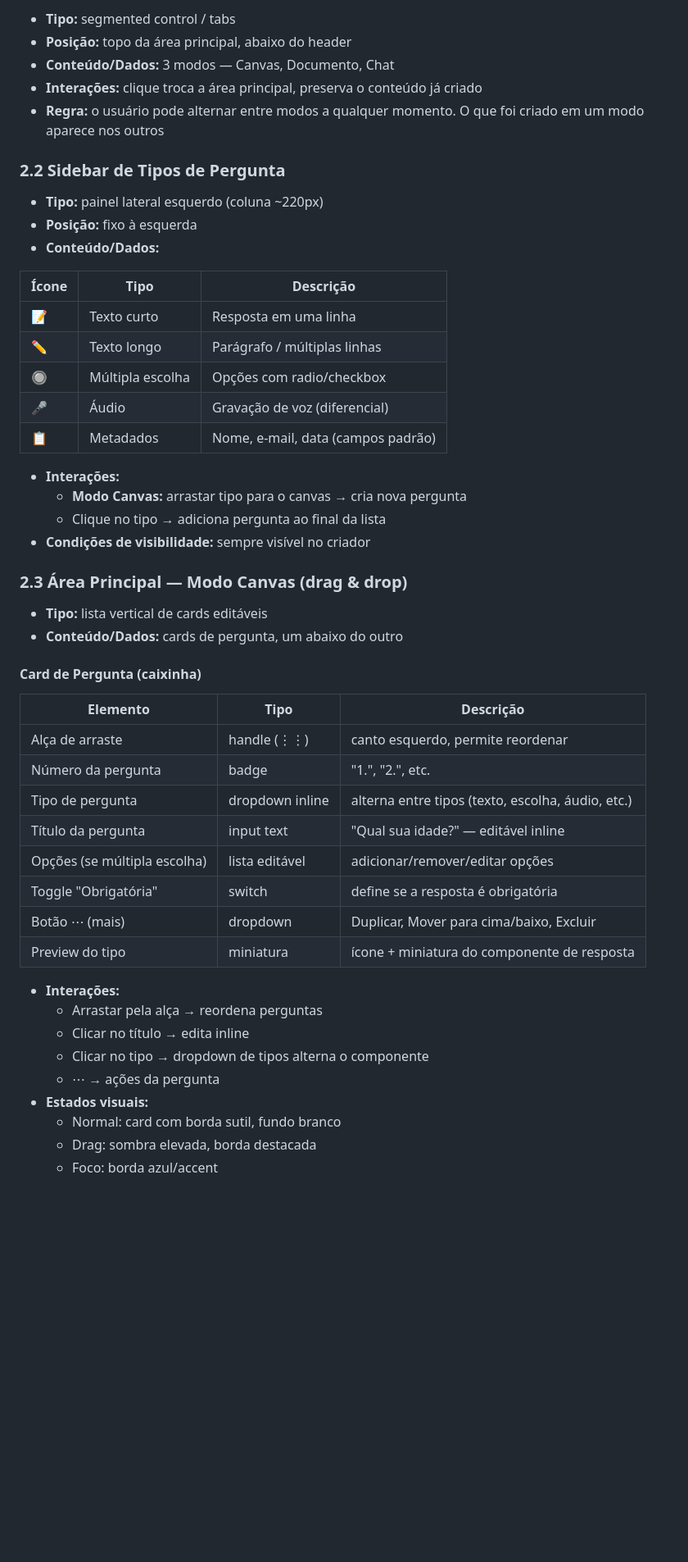
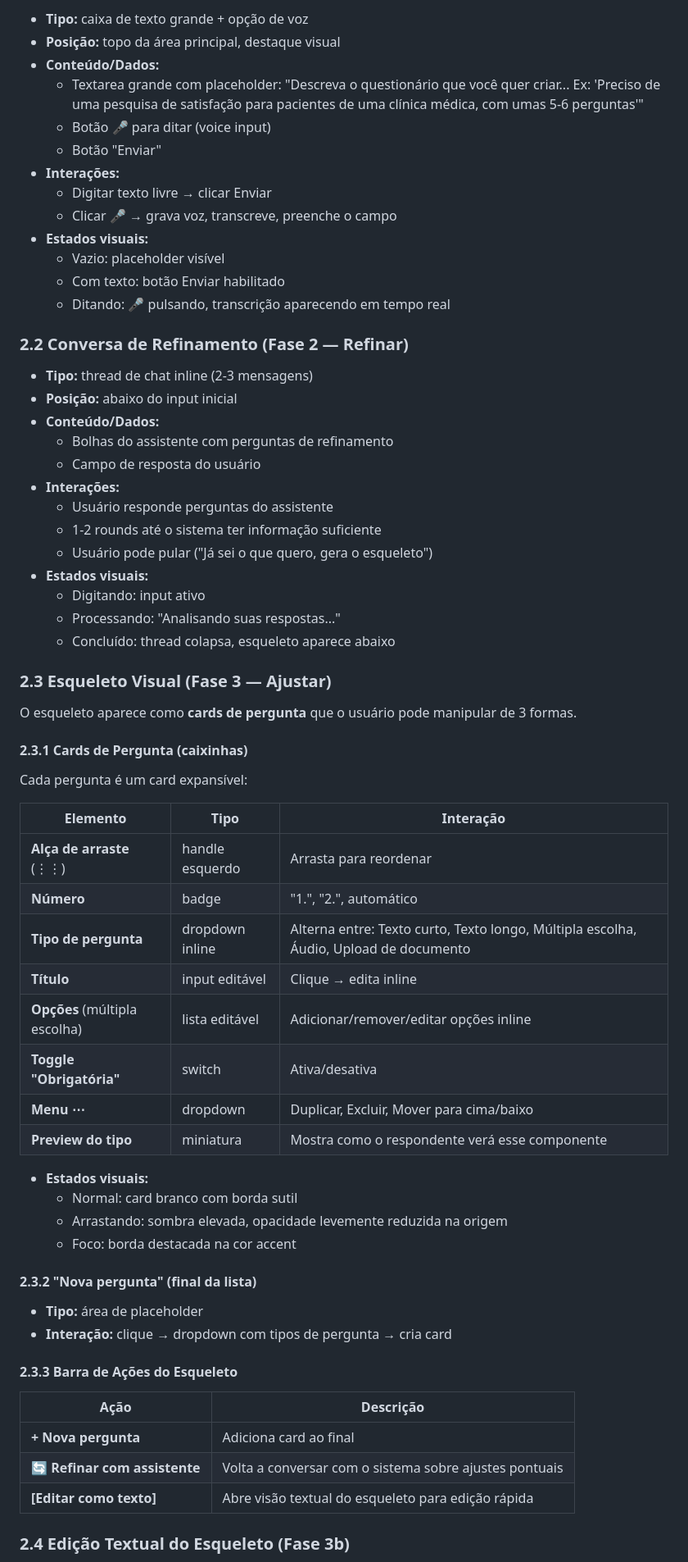
Before and after one commit to CidLucas/projetos, a Markdown page: formly/requisitos/pagina-01-criador.md, the part around one of its changes. Shown at 82% size. Drawn GitHub-style; blank space fills up the shorter version.

```diff
--- a/formly/requisitos/pagina-01-criador.md
+++ b/formly/requisitos/pagina-01-criador.md
@@ -47,54 +74,70 @@ Tela principal onde o usuário **constrói questionários**. O diferencial do Fo
 
-- **Tipo:** segmented control / tabs
-- **Posição:** topo da área principal, abaixo do header
-- **Conteúdo/Dados:** 3 modos — Canvas, Documento, Chat
-- **Interações:** clique troca a área principal, preserva o conteúdo já criado
-- **Regra:** o usuário pode alternar entre modos a qualquer momento. O que foi criado em um modo aparece nos outros
+- **Tipo:** caixa de texto grande + opção de voz
+- **Posição:** topo da área principal, destaque visual
+- **Conteúdo/Dados:**
+  - Textarea grande com placeholder: "Descreva o questionário que você quer criar... Ex: 'Preciso de uma pesquisa de satisfação para pacientes de uma clínica médica, com umas 5-6 perguntas'"
+  - Botão 🎤 para ditar (voice input)
+  - Botão "Enviar"
+- **Interações:**
+  - Digitar texto livre → clicar Enviar
+  - Clicar 🎤 → grava voz, transcreve, preenche o campo
+- **Estados visuais:**
+  - Vazio: placeholder visível
+  - Com texto: botão Enviar habilitado
+  - Ditando: 🎤 pulsando, transcrição aparecendo em tempo real
 
-### 2.2 Sidebar de Tipos de Pergunta
+### 2.2 Conversa de Refinamento (Fase 2 — Refinar)
 
-- **Tipo:** painel lateral esquerdo (coluna ~220px)
-- **Posição:** fixo à esquerda
+- **Tipo:** thread de chat inline (2-3 mensagens)
+- **Posição:** abaixo do input inicial
 - **Conteúdo/Dados:**
+  - Bolhas do assistente com perguntas de refinamento
+  - Campo de resposta do usuário
+- **Interações:**
+  - Usuário responde perguntas do assistente
+  - 1-2 rounds até o sistema ter informação suficiente
+  - Usuário pode pular ("Já sei o que quero, gera o esqueleto")
+- **Estados visuais:**
+  - Digitando: input ativo
+  - Processando: "Analisando suas respostas..."
+  - Concluído: thread colapsa, esqueleto aparece abaixo
 
-| Ícone | Tipo | Descrição |
+### 2.3 Esqueleto Visual (Fase 3 — Ajustar)
+
+O esqueleto aparece como **cards de pergunta** que o usuário pode manipular de 3 formas.
+
+#### 2.3.1 Cards de Pergunta (caixinhas)
+
+Cada pergunta é um card expansível:
+
+| Elemento | Tipo | Interação |
 |---|---|---|
-| 📝 | Texto curto | Resposta em uma linha |
-| ✏️ | Texto longo | Parágrafo / múltiplas linhas |
-| 🔘 | Múltipla escolha | Opções com radio/checkbox |
-| 🎤 | Áudio | Gravação de voz (diferencial) |
-| 📋 | Metadados | Nome, e-mail, data (campos padrão) |
+| **Alça de arraste** (⋮⋮) | handle esquerdo | Arrasta para reordenar |
+| **Número** | badge | "1.", "2.", automático |
+| **Tipo de pergunta** | dropdown inline | Alterna entre: Texto curto, Texto longo, Múltipla escolha, Áudio, Upload de documento |
+| **Título** | input editável | Clique → edita inline |
+| **Opções** (múltipla escolha) | lista editável | Adicionar/remover/editar opções inline |
+| **Toggle "Obrigatória"** | switch | Ativa/desativa |
+| **Menu ⋯** | dropdown | Duplicar, Excluir, Mover para cima/baixo |
+| **Preview do tipo** | miniatura | Mostra como o respondente verá esse componente |
 
-- **Interações:**
-  - **Modo Canvas:** arrastar tipo para o canvas → cria nova pergunta
-  - Clique no tipo → adiciona pergunta ao final da lista
-- **Condições de visibilidade:** sempre visível no criador
+- **Estados visuais:**
+  - Normal: card branco com borda sutil
+  - Arrastando: sombra elevada, opacidade levemente reduzida na origem
+  - Foco: borda destacada na cor accent
 
-### 2.3 Área Principal — Modo Canvas (drag & drop)
+#### 2.3.2 "Nova pergunta" (final da lista)
 
-- **Tipo:** lista vertical de cards editáveis
-- **Conteúdo/Dados:** cards de pergunta, um abaixo do outro
+- **Tipo:** área de placeholder
+- **Interação:** clique → dropdown com tipos de pergunta → cria card
 
-#### Card de Pergunta (caixinha)
+#### 2.3.3 Barra de Ações do Esqueleto
 
-| Elemento | Tipo | Descrição |
-|---|---|---|
-| Alça de arraste | handle (⋮⋮) | canto esquerdo, permite reordenar |
-| Número da pergunta | badge | "1.", "2.", etc. |
-| Tipo de pergunta | dropdown inline | alterna entre tipos (texto, escolha, áudio, etc.) |
-| Título da pergunta | input text | "Qual sua idade?" — editável inline |
-| Opções (se múltipla escolha) | lista editável | adicionar/remover/editar opções |
-| Toggle "Obrigatória" | switch | define se a resposta é obrigatória |
-| Botão ⋯ (mais) | dropdown | Duplicar, Mover para cima/baixo, Excluir |
-| Preview do tipo | miniatura | ícone + miniatura do componente de resposta |
+| Ação | Descrição |
+|---|---|
+| **+ Nova pergunta** | Adiciona card ao final |
+| **🔄 Refinar com assistente** | Volta a conversar com o sistema sobre ajustes pontuais |
+| **[Editar como texto]** | Abre visão textual do esqueleto para edição rápida |
 
-- **Interações:**
-  - Arrastar pela alça → reordena perguntas
-  - Clicar no título → edita inline
-  - Clicar no tipo → dropdown de tipos alterna o componente
-  - ⋯ → ações da pergunta
-- **Estados visuais:**
-  - Normal: card com borda sutil, fundo branco
-  - Drag: sombra elevada, borda destacada
-  - Foco: borda azul/accent
+### 2.4 Edição Textual do Esqueleto (Fase 3b)
 
```
Also changed, not shown: other parts of formly/requisitos/pagina-01-criador.md (+224 -243 lines).
